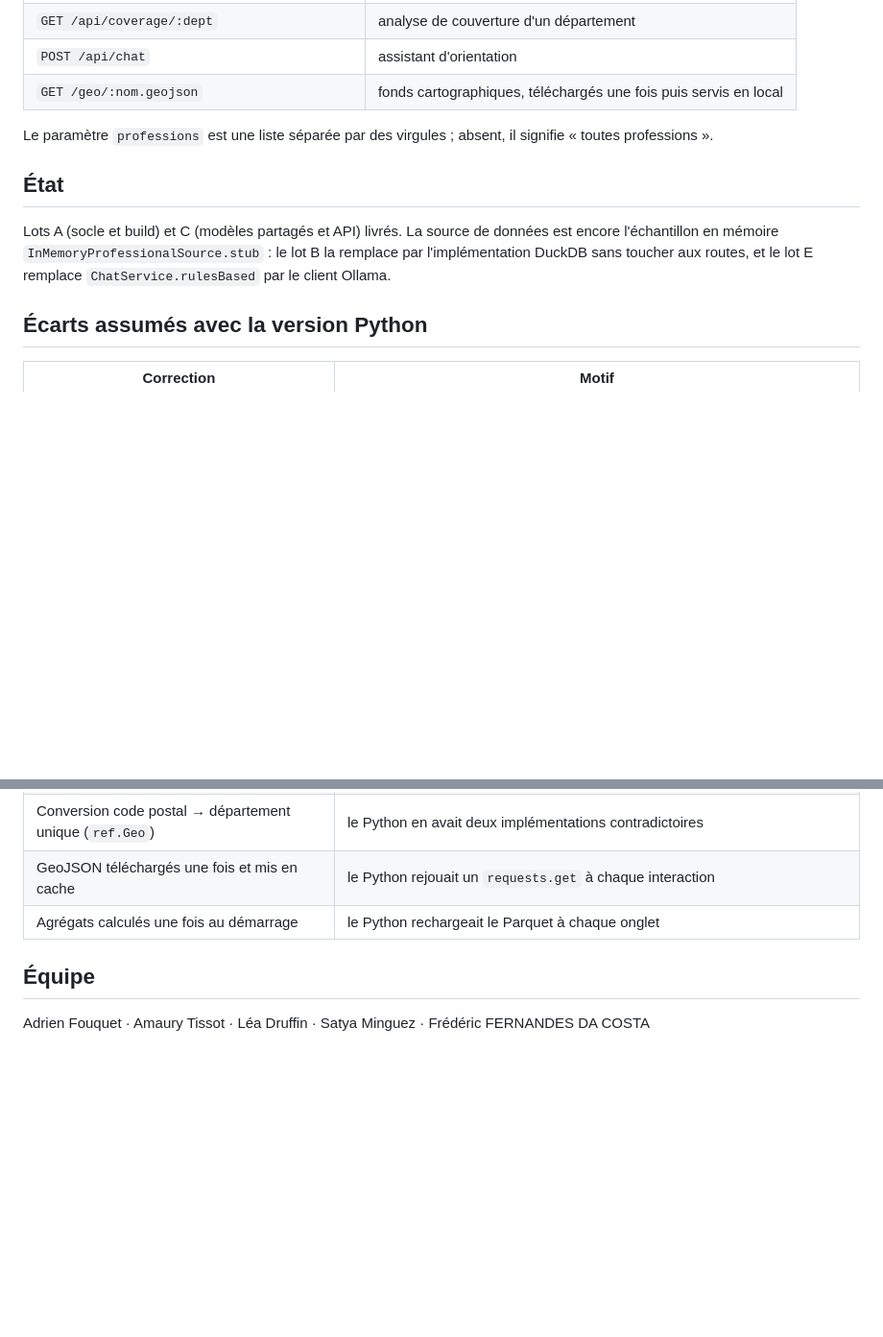
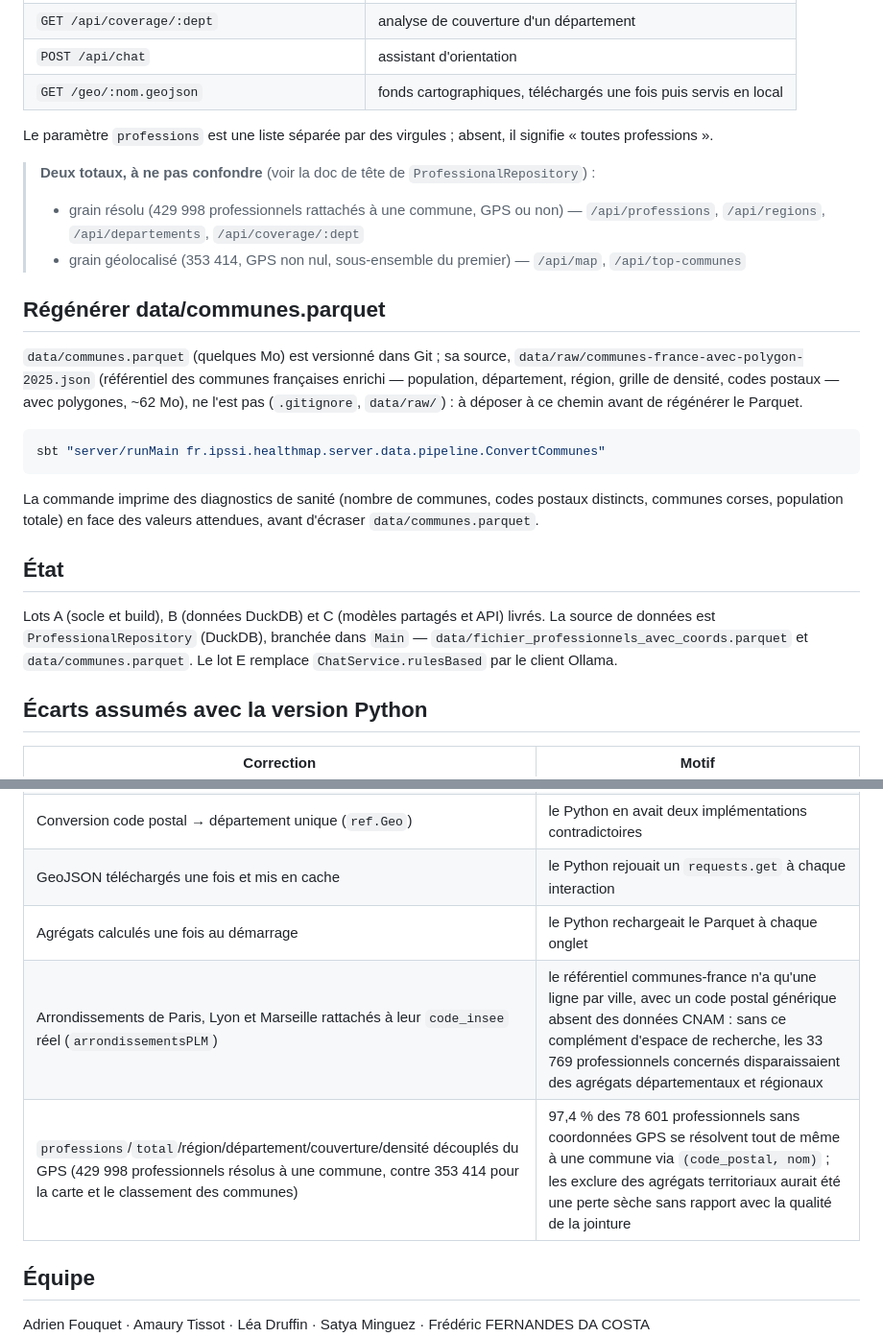
Before and after one commit to AmauryTISSOT/deserts_medicaux_scala, a Markdown page: README.md, 2 parts joined by grey strips. Shown at 96% size. Rendered like a GitHub page; blank space fills up the shorter version.

Commit message:
Lot B, tâche 3 : README à jour (source de données, écarts, régénération)
État : la source de données est ProfessionalRepository (DuckDB), branchée
dans Main — plus InMemoryProfessionalSource.stub, lot B livré.

Écarts assumés : deux lignes ajoutées avec leur chiffre mesuré — rattachement
des arrondissements de Paris/Lyon/Marseille (arrondissementsPLM, 33 769
professionnels concernés) et découplage grain géolocalisé/grain résolu
(429 998 contre 353 414).

Nouvelle section « Régénérer data/communes.parquet » : commande sbt exacte,
fichier attendu dans data/raw/, rappel que le Parquet est versionné et sa
source brute ne l'est pas.

Encadré dans la section API précisant quel total (429 998 résolu ou 353 414
géolocalisé) sert chaque endpoint — l'information dont le lot E aura besoin.

````diff
--- a/README.md
+++ b/README.md
@@ -85,12 +85,33 @@ annoncée à l'équipe avant d'être poussée sur `main`.
 Le paramètre `professions` est une liste séparée par des virgules ; absent, il
 signifie « toutes professions ».
 
+> **Deux totaux, à ne pas confondre** (voir la doc de tête de `ProfessionalRepository`) :
+> - grain résolu (429 998 professionnels rattachés à une commune, GPS ou non) — `/api/professions`, `/api/regions`, `/api/departements`, `/api/coverage/:dept`
+> - grain géolocalisé (353 414, GPS non nul, sous-ensemble du premier) — `/api/map`, `/api/top-communes`
+
+## Régénérer data/communes.parquet
+
+`data/communes.parquet` (quelques Mo) est versionné dans Git ; sa source,
+`data/raw/communes-france-avec-polygon-2025.json` (référentiel des communes
+françaises enrichi — population, département, région, grille de densité,
+codes postaux — avec polygones, ~62 Mo), ne l'est pas (`.gitignore`,
+`data/raw/`) : à déposer à ce chemin avant de régénérer le Parquet.
+
+```bash
+sbt "server/runMain fr.ipssi.healthmap.server.data.pipeline.ConvertCommunes"
+```
+
+La commande imprime des diagnostics de sanité (nombre de communes, codes
+postaux distincts, communes corses, population totale) en face des valeurs
+attendues, avant d'écraser `data/communes.parquet`.
+
 ## État
 
-Lots A (socle et build) et C (modèles partagés et API) livrés. La source de
-données est encore l'échantillon en mémoire `InMemoryProfessionalSource.stub` :
-le lot B la remplace par l'implémentation DuckDB sans toucher aux routes, et le
-lot E remplace `ChatService.rulesBased` par le client Ollama.
+Lots A (socle et build), B (données DuckDB) et C (modèles partagés et API)
+livrés. La source de données est `ProfessionalRepository` (DuckDB), branchée
+dans `Main` — `data/fichier_professionnels_avec_coords.parquet` et
+`data/communes.parquet`. Le lot E remplace `ChatService.rulesBased` par le
+client Ollama.
 
 ## Écarts assumés avec la version Python
 
@@ -101,6 +122,8 @@ lot E remplace `ChatService.rulesBased` par le client Ollama.
 | Conversion code postal → département unique (`ref.Geo`) | le Python en avait deux implémentations contradictoires |
 | GeoJSON téléchargés une fois et mis en cache | le Python rejouait un `requests.get` à chaque interaction |
 | Agrégats calculés une fois au démarrage | le Python rechargeait le Parquet à chaque onglet |
+| Arrondissements de Paris, Lyon et Marseille rattachés à leur `code_insee` réel (`arrondissementsPLM`) | le référentiel communes-france n'a qu'une ligne par ville, avec un code postal générique absent des données CNAM : sans ce complément d'espace de recherche, les 33 769 professionnels concernés disparaissaient des agrégats départementaux et régionaux |
+| `professions`/`total`/région/département/couverture/densité découplés du GPS (429 998 professionnels résolus à une commune, contre 353 414 pour la carte et le classement des communes) | 97,4 % des 78 601 professionnels sans coordonnées GPS se résolvent tout de même à une commune via `(code_postal, nom)` ; les exclure des agrégats territoriaux aurait été une perte sèche sans rapport avec la qualité de la jointure |
 
 ## Équipe
 
````
